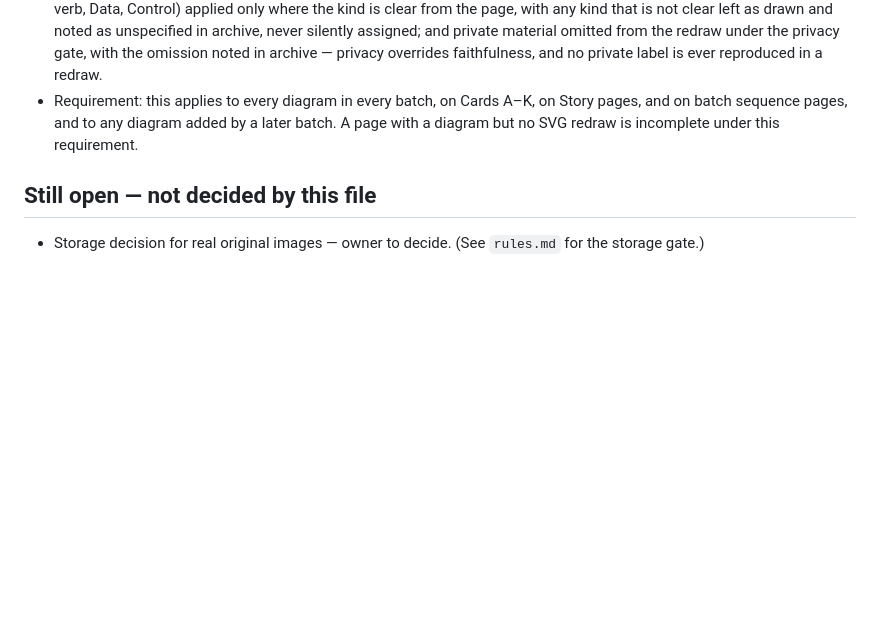
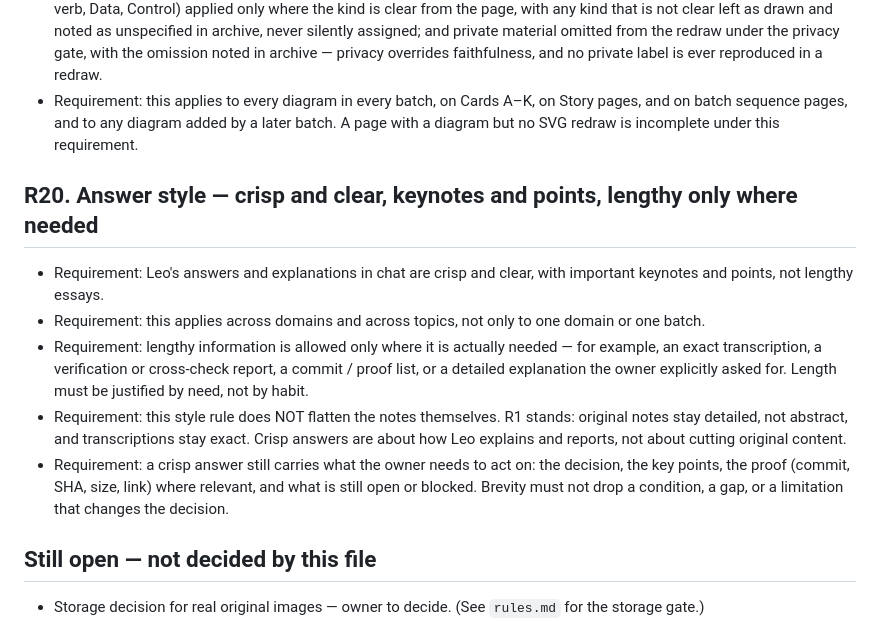
Before and after one commit to AravindMutthe/systems-handbook, a Markdown page: requirements.md, the part around the change. Rendered like a GitHub page; blank space fills up the shorter version.

Commit message:
R20: Answer style — crisp and clear, keynotes and points, lengthy only where needed

```diff
--- a/requirements.md
+++ b/requirements.md
@@ -498,6 +498,31 @@ A batch is complete only when all of these are true:
   batch. A page with a diagram but no SVG redraw is
   incomplete under this requirement.
 
+## R20. Answer style — crisp and clear, keynotes and points, lengthy only where needed
+
+- Requirement: Leo's answers and explanations in chat
+  are crisp and clear, with important keynotes and
+  points, not lengthy essays.
+- Requirement: this applies across domains and across
+  topics, not only to one domain or one batch.
+- Requirement: lengthy information is allowed only
+  where it is actually needed — for example, an exact
+  transcription, a verification or cross-check report,
+  a commit / proof list, or a detailed explanation the
+  owner explicitly asked for. Length must be justified
+  by need, not by habit.
+- Requirement: this style rule does NOT flatten the
+  notes themselves. R1 stands: original notes stay
+  detailed, not abstract, and transcriptions stay
+  exact. Crisp answers are about how Leo explains
+  and reports, not about cutting original content.
+- Requirement: a crisp answer still carries what the
+  owner needs to act on: the decision, the key points,
+  the proof (commit, SHA, size, link) where relevant,
+  and what is still open or blocked. Brevity must not
+  drop a condition, a gap, or a limitation that
+  changes the decision.
+
 ## Still open — not decided by this file
 
 - Storage decision for real original images — owner to decide.
```
